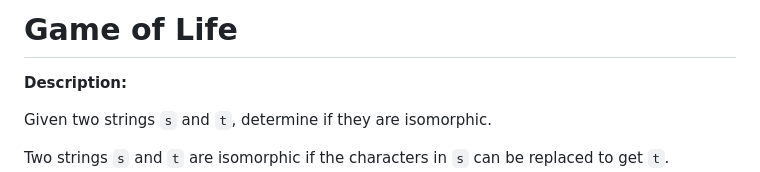
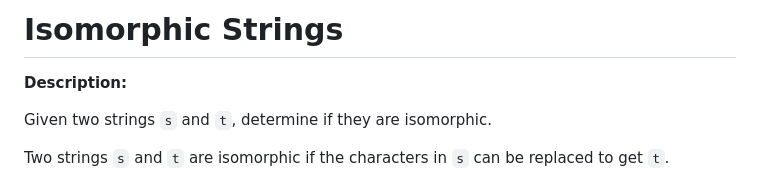
Before and after one commit to bmmurthum/LeetCode-Problems, a Markdown page: Easy/Isomorphic-Strings/README.md, the part around the change. Drawn GitHub-style.

```diff
--- a/Easy/Isomorphic-Strings/README.md
+++ b/Easy/Isomorphic-Strings/README.md
@@ -1,4 +1,4 @@
-# Game of Life
+# Isomorphic Strings
 
 **Description:**
 
```
